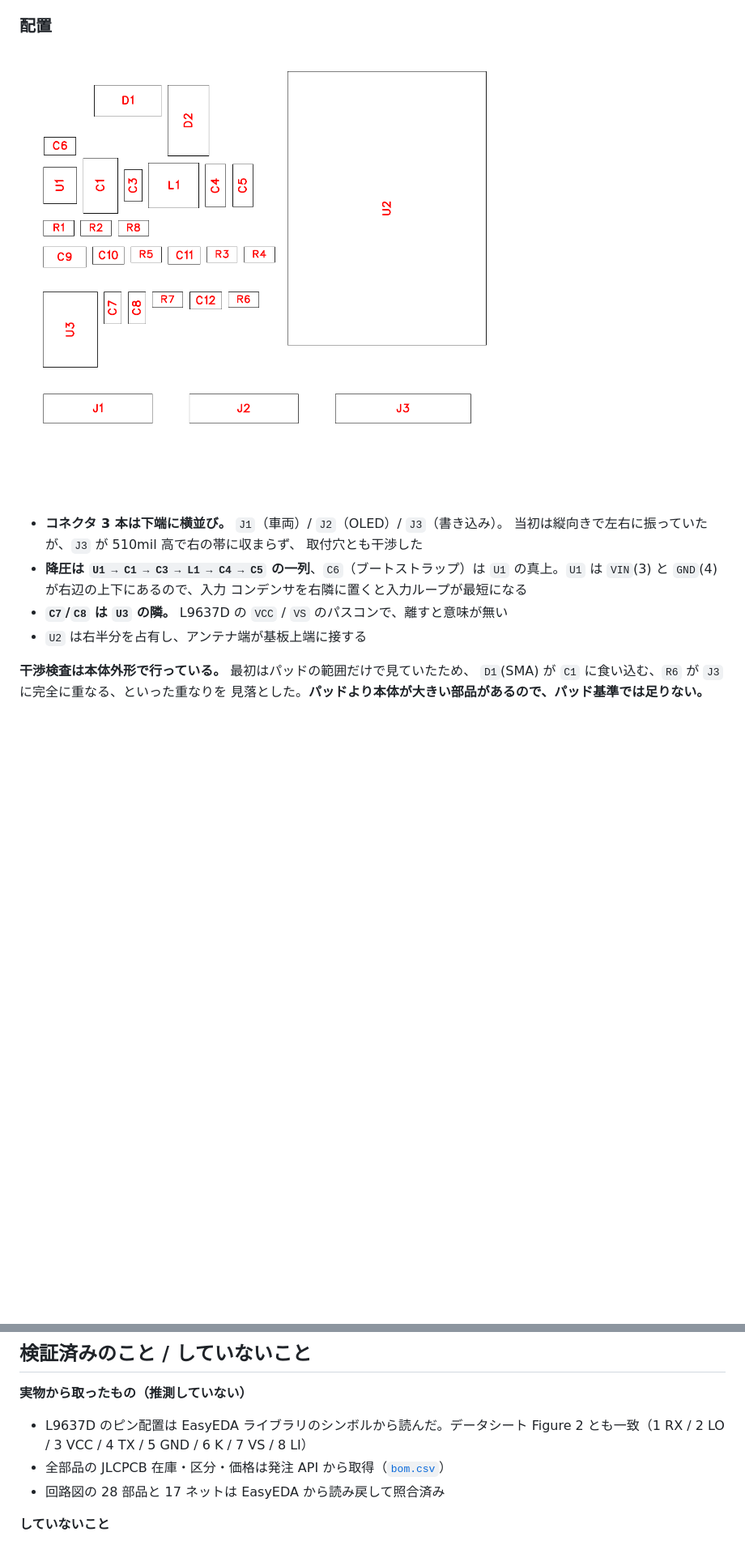
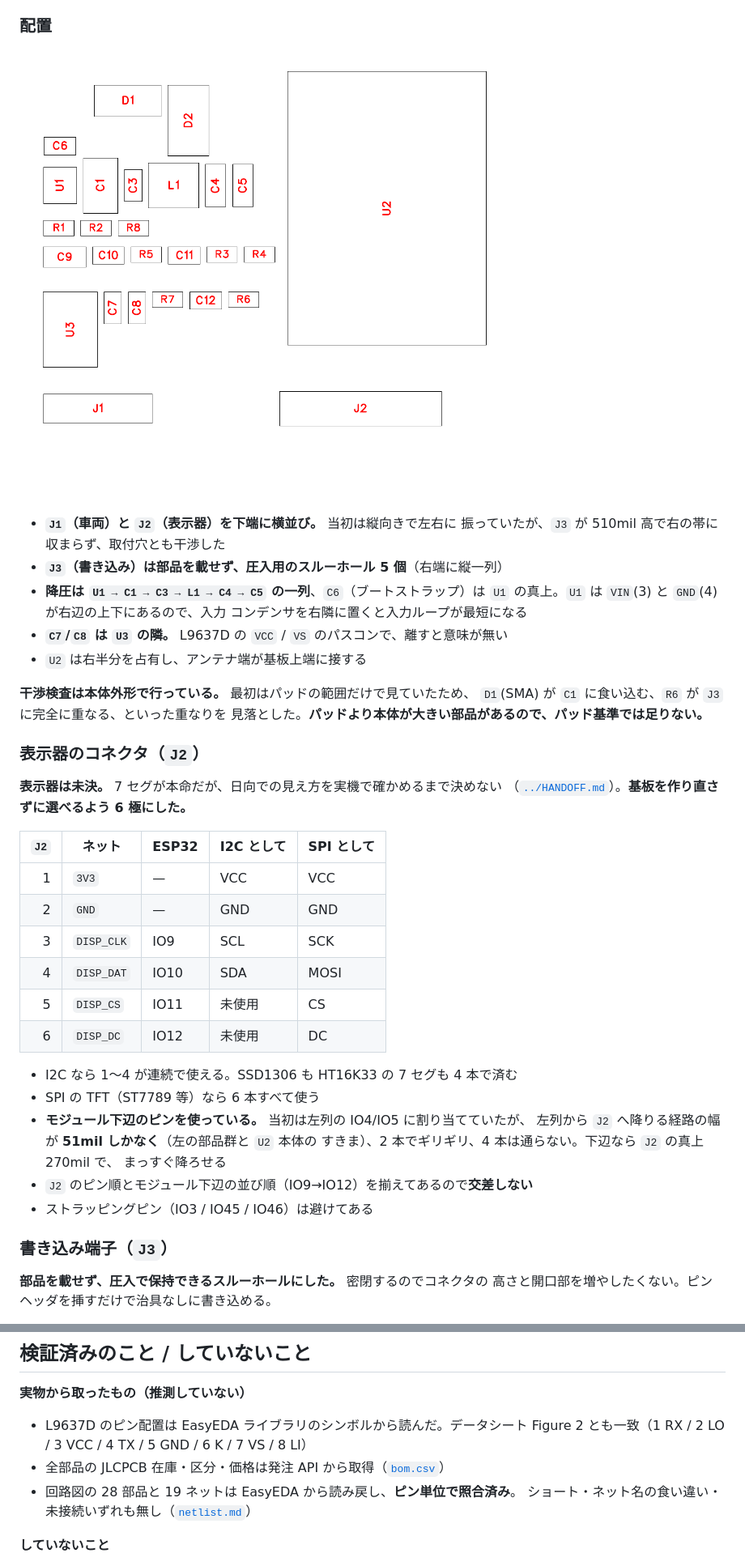
Before and after one commit to k4n4ch/mc52obd, a Markdown page: hardware/README.md, 2 parts joined by grey strips. Shown at 81% size. Drawn GitHub-style; pictures changed too: hardware/layout.png; blank space fills up the shorter version.

```diff
--- a/hardware/README.md
+++ b/hardware/README.md
@@ -84,9 +84,9 @@ CB250R / MC52 の K-Line を ELM327 を介さず直接叩き、**噴射時間**
 
 ![部品配置](layout.png)
 
-- **コネクタ 3 本は下端に横並び。** `J1`（車両）/ `J2`（OLED）/ `J3`（書き込み）。
-  当初は縦向きで左右に振っていたが、`J3` が 510mil 高で右の帯に収まらず、
-  取付穴とも干渉した
+- **`J1`（車両）と `J2`（表示器）を下端に横並び。** 当初は縦向きで左右に
+  振っていたが、`J3` が 510mil 高で右の帯に収まらず、取付穴とも干渉した
+- **`J3`（書き込み）は部品を載せず、圧入用のスルーホール 5 個**（右端に縦一列）
 - **降圧は `U1 → C1 → C3 → L1 → C4 → C5` の一列**、`C6`（ブートストラップ）は
   `U1` の真上。`U1` は `VIN`(3) と `GND`(4) が右辺の上下にあるので、入力
   コンデンサを右隣に置くと入力ループが最短になる
@@ -96,3 +96,32 @@ CB250R / MC52 の K-Line を ELM327 を介さず直接叩き、**噴射時間**
 **干渉検査は本体外形で行っている。** 最初はパッドの範囲だけで見ていたため、
 `D1`(SMA) が `C1` に食い込む、`R6` が `J3` に完全に重なる、といった重なりを
 見落とした。**パッドより本体が大きい部品があるので、パッド基準では足りない。**
+
+### 表示器のコネクタ（`J2`）
+
+**表示器は未決。** 7 セグが本命だが、日向での見え方を実機で確かめるまで決めない
+（[`../HANDOFF.md`](../HANDOFF.md)）。**基板を作り直さずに選べるよう 6 極にした。**
+
+| `J2` | ネット | ESP32 | I2C として | SPI として |
+|---:|---|---|---|---|
+| 1 | `3V3` | — | VCC | VCC |
+| 2 | `GND` | — | GND | GND |
+| 3 | `DISP_CLK` | IO9 | SCL | SCK |
+| 4 | `DISP_DAT` | IO10 | SDA | MOSI |
+| 5 | `DISP_CS` | IO11 | 未使用 | CS |
+| 6 | `DISP_DC` | IO12 | 未使用 | DC |
+
+- I2C なら 1〜4 が連続で使える。SSD1306 も HT16K33 の 7 セグも 4 本で済む
+- SPI の TFT（ST7789 等）なら 6 本すべて使う
+- **モジュール下辺のピンを使っている。** 当初は左列の IO4/IO5 に割り当てていたが、
+  左列から `J2` へ降りる経路の幅が **51mil しかなく**（左の部品群と `U2` 本体の
+  すきま）、2 本でギリギリ、4 本は通らない。下辺なら `J2` の真上 270mil で、
+  まっすぐ降ろせる
+- `J2` のピン順とモジュール下辺の並び順（IO9→IO12）を揃えてあるので**交差しない**
+- ストラッピングピン（IO3 / IO45 / IO46）は避けてある
+
+### 書き込み端子（`J3`）
+
+**部品を載せず、圧入で保持できるスルーホールにした。** 密閉するのでコネクタの
+高さと開口部を増やしたくない。ピンヘッダを挿すだけで治具なしに書き込める。
+
@@ -114,7 +155,8 @@ CB250R / MC52 の K-Line を ELM327 を介さず直接叩き、**噴射時間**
 - L9637D のピン配置は EasyEDA ライブラリのシンボルから読んだ。データシート
   Figure 2 とも一致（1 RX / 2 LO / 3 VCC / 4 TX / 5 GND / 6 K / 7 VS / 8 LI）
 - 全部品の JLCPCB 在庫・区分・価格は発注 API から取得（[`bom.csv`](bom.csv)）
-- 回路図の 28 部品と 17 ネットは EasyEDA から読み戻して照合済み
+- 回路図の 28 部品と 19 ネットは EasyEDA から読み戻し、**ピン単位で照合済み**。
+  ショート・ネット名の食い違い・未接続いずれも無し（[`netlist.md`](netlist.md)）
 
 **していないこと**
 
```
Also changed, not shown: other parts of hardware/README.md (+21 -1 lines), hardware/netlist.md (+16 -7 lines), 4 other files.
